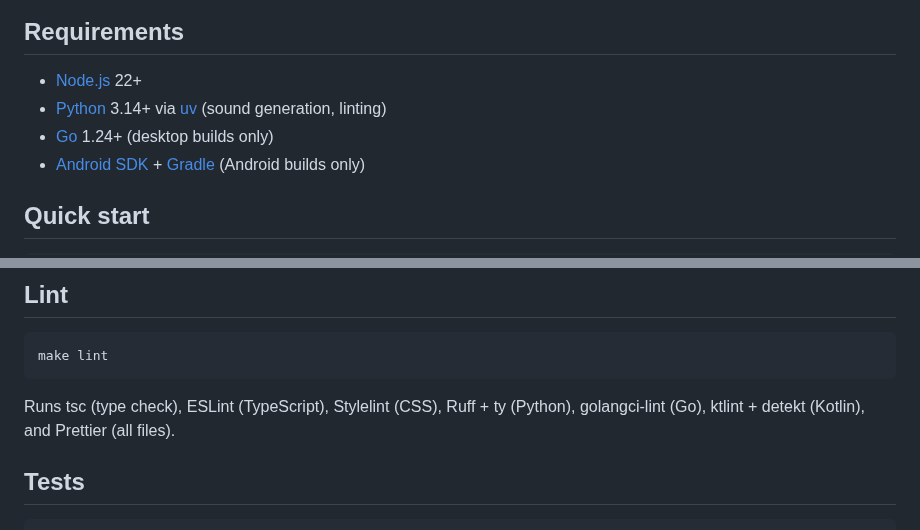
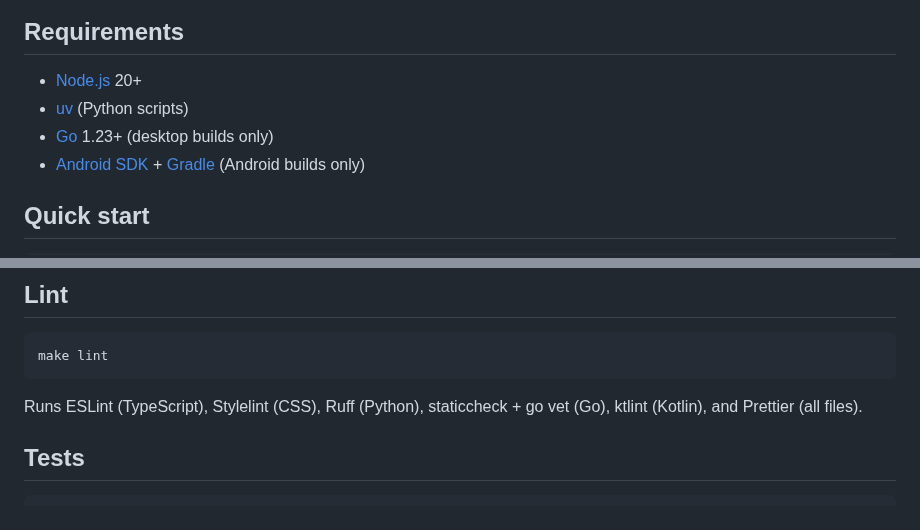
Before and after one commit to kimhamberg/brainbout, a Markdown page: README.md, 2 parts joined by grey strips. Rendered like a GitHub page.

Commit message:
docs: auto-update screenshot and README [skip ci]

````diff
--- a/README.md
+++ b/README.md
@@ -25,9 +25,9 @@ A daily brain workout. Train your brain, not your scroll thumb.
 
 ## Requirements
 
-- [Node.js](https://nodejs.org) 22+
-- [Python](https://python.org) 3.14+ via [uv](https://docs.astral.sh/uv/) (sound generation, linting)
-- [Go](https://go.dev) 1.24+ (desktop builds only)
+- [Node.js](https://nodejs.org) 20+
+- [uv](https://docs.astral.sh/uv/) (Python scripts)
+- [Go](https://go.dev) 1.23+ (desktop builds only)
 - [Android SDK](https://developer.android.com/studio) + [Gradle](https://gradle.org) (Android builds only)
 
 ## Quick start
@@ -56,7 +56,7 @@ The desktop build embeds all web assets into a single binary — no runtime depe
 make lint
 ```
 
-Runs tsc (type check), ESLint (TypeScript), Stylelint (CSS), Ruff + ty (Python), golangci-lint (Go), ktlint + detekt (Kotlin), and Prettier (all files).
+Runs ESLint (TypeScript), Stylelint (CSS), Ruff (Python), staticcheck + go vet (Go), ktlint (Kotlin), and Prettier (all files).
 
 ## Tests
 
````
Also changed, not shown: docs/screenshot.png.
